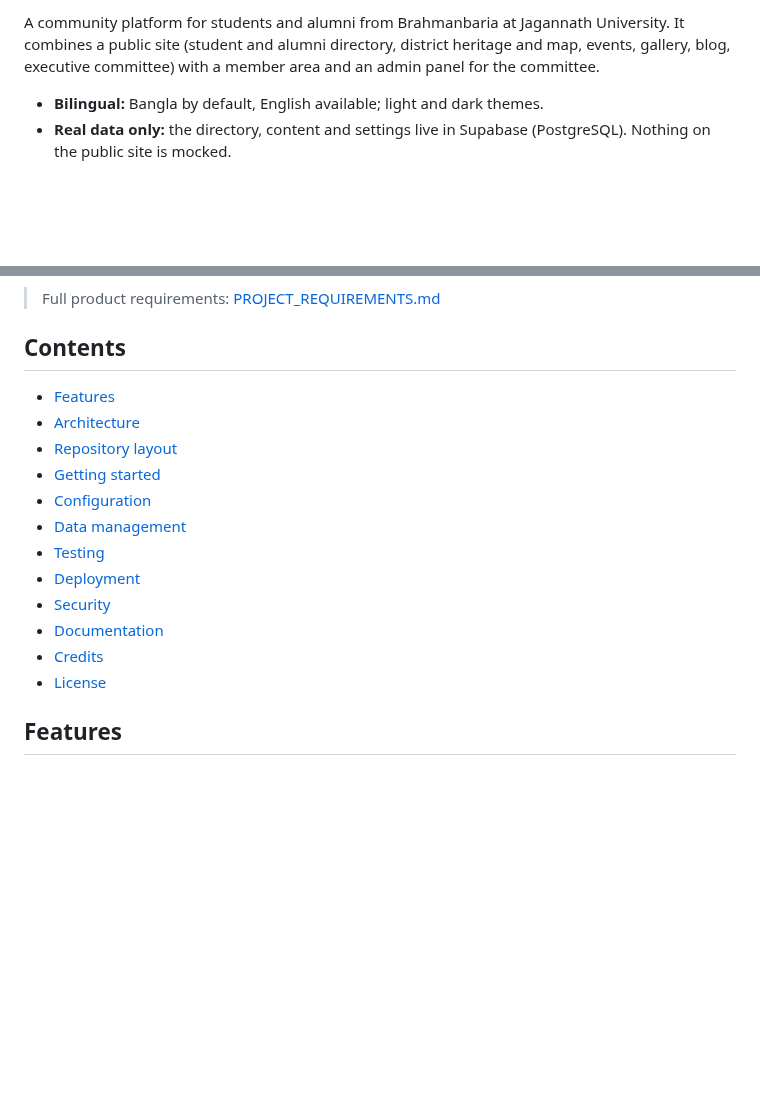
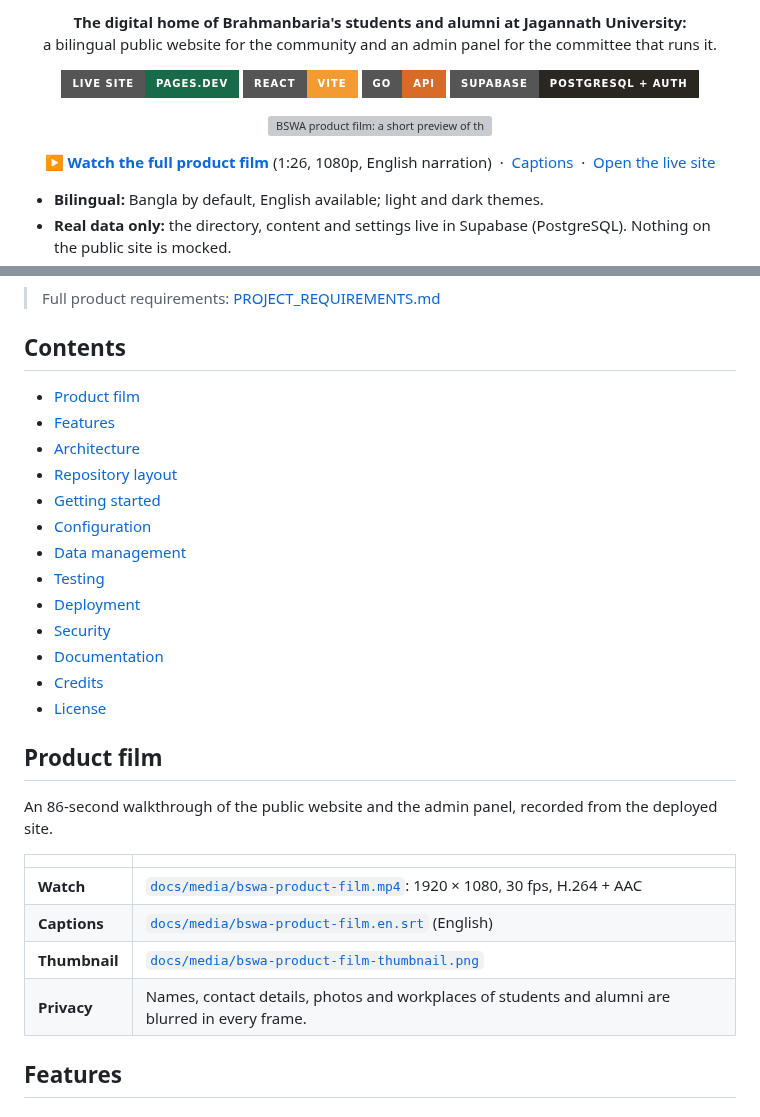
Before and after one commit to rafi0112/brahmanbaria-student-welfare, a Markdown page: README.md, 2 parts joined by grey strips. Drawn GitHub-style; badges without logos; blank space fills up the shorter version; grey boxes are pictures that could not be loaded.

Commit message:
README opens with the product film: a looping preview that plays without a click, linked to the full 1080p film, with captions and thumbnail in docs/media; the local promo workspace is git-ignored
Co-Authored-By: Claude Opus 5.5 <noreply@anthropic.com>

```diff
--- a/README.md
+++ b/README.md
@@ -2,7 +2,27 @@
 
-A community platform for students and alumni from Brahmanbaria at Jagannath University. It combines a public site (student and
-alumni directory, district heritage and map, events, gallery, blog, executive committee) with a member area and an admin panel
-for the committee.
+<p align="center">
+  <b>The digital home of Brahmanbaria's students and alumni at Jagannath University:</b><br>
+  a bilingual public website for the community and an admin panel for the committee that runs it.
+</p>
+
+<p align="center">
+  <a href="https://brahmanbaria-student-welfare.pages.dev"><img src="https://img.shields.io/badge/Live_site-pages.dev-176B48?style=for-the-badge" alt="Live site"></a>
+  <img src="https://img.shields.io/badge/React-Vite-F39A32?style=for-the-badge" alt="React and Vite">
+  <img src="https://img.shields.io/badge/Go-API-D96B28?style=for-the-badge" alt="Go API">
+  <img src="https://img.shields.io/badge/Supabase-PostgreSQL_%2B_Auth-292720?style=for-the-badge" alt="Supabase">
+</p>
+
+<p align="center">
+  <a href="docs/media/bswa-product-film.mp4">
+    <img src="docs/media/bswa-product-film-preview.gif" alt="BSWA product film: a short preview of the public website and the admin panel" width="900">
+  </a>
+</p>
+
+<p align="center">
+  <a href="docs/media/bswa-product-film.mp4"><b>▶ Watch the full product film</b></a> (1:26, 1080p, English narration)
+  &nbsp;·&nbsp; <a href="docs/media/bswa-product-film.en.srt">Captions</a>
+  &nbsp;·&nbsp; <a href="https://brahmanbaria-student-welfare.pages.dev">Open the live site</a>
+</p>
 
 - **Bilingual:** Bangla by default, English available; light and dark themes.
 - **Real data only:** the directory, content and settings live in Supabase (PostgreSQL). Nothing on the public site is mocked.
@@ -14,6 +32,7 @@ for the committee.
 
 ## Contents
 
+- [Product film](#product-film)
 - [Features](#features)
 - [Architecture](#architecture)
 - [Repository layout](#repository-layout)
@@ -27,6 +46,17 @@ for the committee.
 - [Credits](#credits)
 - [License](#license)
 
+## Product film
+
+An 86-second walkthrough of the public website and the admin panel, recorded from the deployed site.
+
+| | |
+| --- | --- |
+| **Watch** | [`docs/media/bswa-product-film.mp4`](docs/media/bswa-product-film.mp4): 1920 × 1080, 30 fps, H.264 + AAC |
+| **Captions** | [`docs/media/bswa-product-film.en.srt`](docs/media/bswa-product-film.en.srt) (English) |
+| **Thumbnail** | [`docs/media/bswa-product-film-thumbnail.png`](docs/media/bswa-product-film-thumbnail.png) |
+| **Privacy** | Names, contact details, photos and workplaces of students and alumni are blurred in every frame. |
+
 ## Features
 
 ### Public site
```
Also changed, not shown: other parts of README.md (+3 -3 lines), docs/media/bswa-product-film-thumbnail.png (added), 4 other files.
